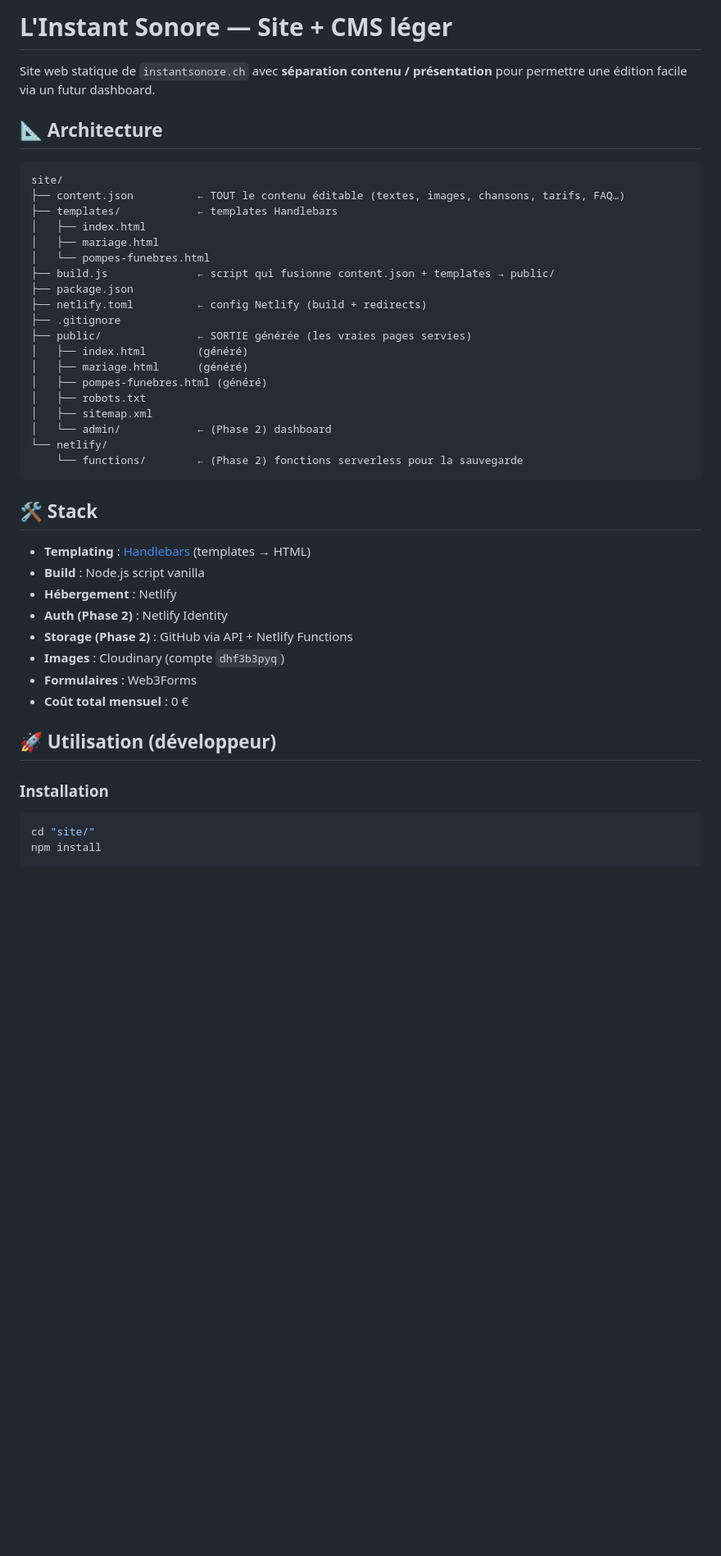
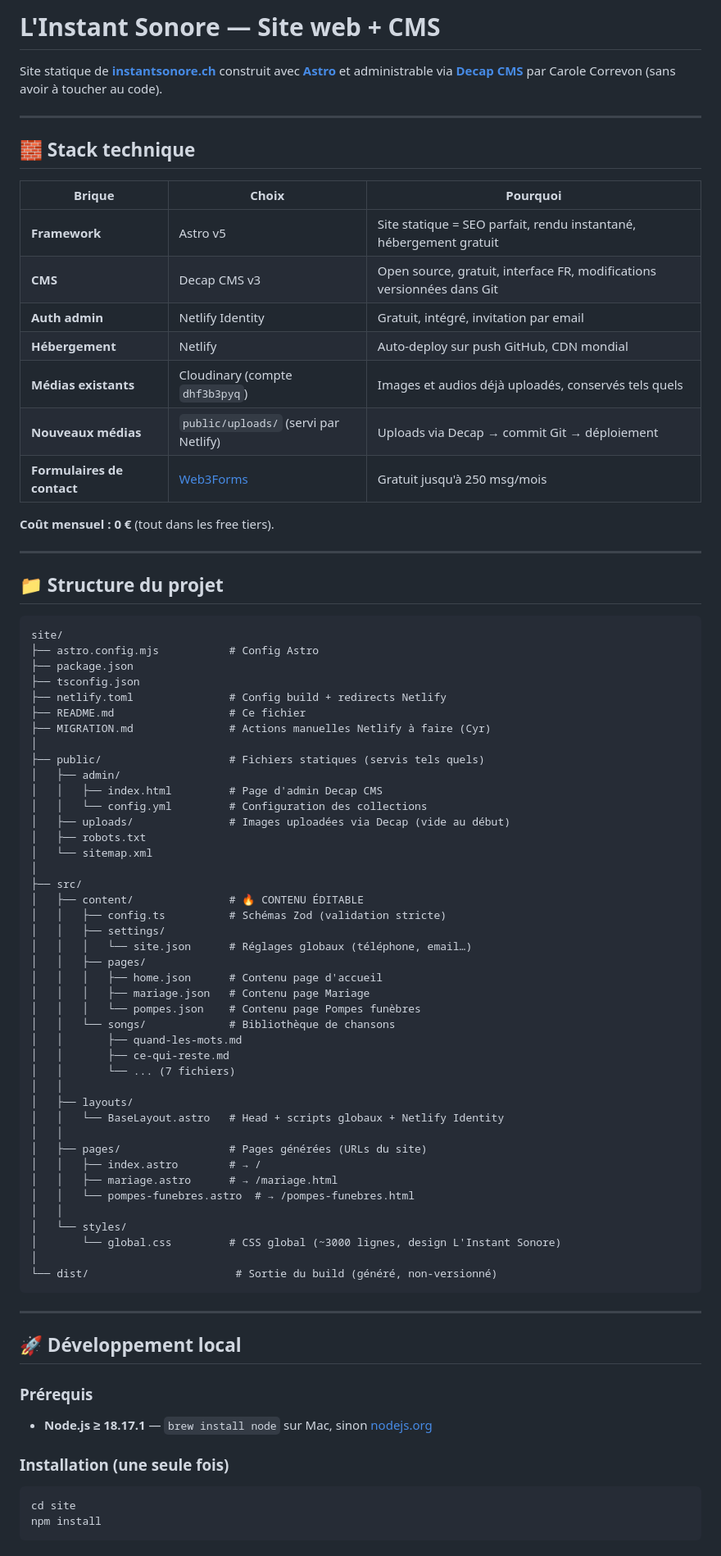
Before and after one commit to cyrschreck/instant_sonore, a Markdown page: README.md, the part around one of its changes. Shown at 82% size. Rendered like a GitHub page; blank space fills up the shorter version.

````diff
--- a/README.md
+++ b/README.md
@@ -1,48 +1,82 @@
-# L'Instant Sonore — Site + CMS léger
+# L'Instant Sonore — Site web + CMS
 
-Site web statique de `instantsonore.ch` avec **séparation contenu / présentation** pour permettre une édition facile via un futur dashboard.
+Site statique de **[instantsonore.ch](https://instantsonore.ch)** construit avec **[Astro](https://astro.build)** et administrable via **[Decap CMS](https://decapcms.org)** par Carole Correvon (sans avoir à toucher au code).
 
-## 📐 Architecture
+---
+
+## 🧱 Stack technique
+
+| Brique | Choix | Pourquoi |
+|---|---|---|
+| **Framework** | Astro v5 | Site statique = SEO parfait, rendu instantané, hébergement gratuit |
+| **CMS** | Decap CMS v3 | Open source, gratuit, interface FR, modifications versionnées dans Git |
+| **Auth admin** | Netlify Identity | Gratuit, intégré, invitation par email |
+| **Hébergement** | Netlify | Auto-deploy sur push GitHub, CDN mondial |
+| **Médias existants** | Cloudinary (compte `dhf3b3pyq`) | Images et audios déjà uploadés, conservés tels quels |
+| **Nouveaux médias** | `public/uploads/` (servi par Netlify) | Uploads via Decap → commit Git → déploiement |
+| **Formulaires de contact** | [Web3Forms](https://web3forms.com) | Gratuit jusqu'à 250 msg/mois |
+
+**Coût mensuel : 0 €** (tout dans les free tiers).
+
+---
+
+## 📁 Structure du projet
 
 ```
 site/
-├── content.json          ← TOUT le contenu éditable (textes, images, chansons, tarifs, FAQ…)
-├── templates/            ← templates Handlebars
-│   ├── index.html
-│   ├── mariage.html
-│   └── pompes-funebres.html
-├── build.js              ← script qui fusionne content.json + templates → public/
+├── astro.config.mjs           # Config Astro
 ├── package.json
-├── netlify.toml          ← config Netlify (build + redirects)
-├── .gitignore
-├── public/               ← SORTIE générée (les vraies pages servies)
-│   ├── index.html        (généré)
-│   ├── mariage.html      (généré)
-│   ├── pompes-funebres.html (généré)
+├── tsconfig.json
+├── netlify.toml               # Config build + redirects Netlify
+├── README.md                  # Ce fichier
+├── MIGRATION.md               # Actions manuelles Netlify à faire (Cyr)
+│
+├── public/                    # Fichiers statiques (servis tels quels)
+│   ├── admin/
+│   │   ├── index.html         # Page d'admin Decap CMS
+│   │   └── config.yml         # Configuration des collections
+│   ├── uploads/               # Images uploadées via Decap (vide au début)
 │   ├── robots.txt
-│   ├── sitemap.xml
-│   └── admin/            ← (Phase 2) dashboard
-└── netlify/
-    └── functions/        ← (Phase 2) fonctions serverless pour la sauvegarde
+│   └── sitemap.xml
+│
+├── src/
+│   ├── content/               # 🔥 CONTENU ÉDITABLE
+│   │   ├── config.ts          # Schémas Zod (validation stricte)
+│   │   ├── settings/
+│   │   │   └── site.json      # Réglages globaux (téléphone, email…)
+│   │   ├── pages/
+│   │   │   ├── home.json      # Contenu page d'accueil
+│   │   │   ├── mariage.json   # Contenu page Mariage
+│   │   │   └── pompes.json    # Contenu page Pompes funèbres
+│   │   └── songs/             # Bibliothèque de chansons
+│   │       ├── quand-les-mots.md
+│   │       ├── ce-qui-reste.md
+│   │       └── ... (7 fichiers)
+│   │
+│   ├── layouts/
+│   │   └── BaseLayout.astro   # Head + scripts globaux + Netlify Identity
+│   │
+│   ├── pages/                 # Pages générées (URLs du site)
+│   │   ├── index.astro        # → /
+│   │   ├── mariage.astro      # → /mariage.html
+│   │   └── pompes-funebres.astro  # → /pompes-funebres.html
+│   │
+│   └── styles/
+│       └── global.css         # CSS global (~3000 lignes, design L'Instant Sonore)
+│
+└── dist/                       # Sortie du build (généré, non-versionné)
 ```
 
-## 🛠 Stack
+---
 
-- **Templating** : [Handlebars](https://handlebarsjs.com/) (templates → HTML)
-- **Build** : Node.js script vanilla
-- **Hébergement** : Netlify
-- **Auth (Phase 2)** : Netlify Identity
-- **Storage (Phase 2)** : GitHub via API + Netlify Functions
-- **Images** : Cloudinary (compte `dhf3b3pyq`)
-- **Formulaires** : Web3Forms
-- **Coût total mensuel** : 0 €
+## 🚀 Développement local
 
-## 🚀 Utilisation (développeur)
+### Prérequis
+- **Node.js ≥ 18.17.1** — `brew install node` sur Mac, sinon [nodejs.org](https://nodejs.org)
 
-### Installation
-
+### Installation (une seule fois)
 ```bash
-cd "site/"
+cd site
 npm install
 ```
 
````
Also changed, not shown: other parts of README.md (+109 -127 lines), MIGRATION.md (added, +287 -0 lines).
